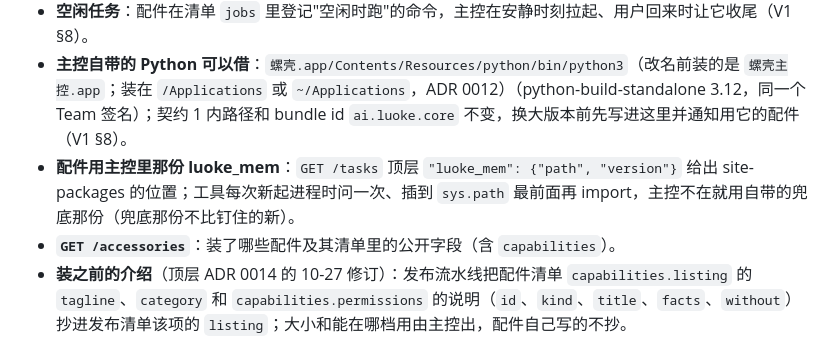
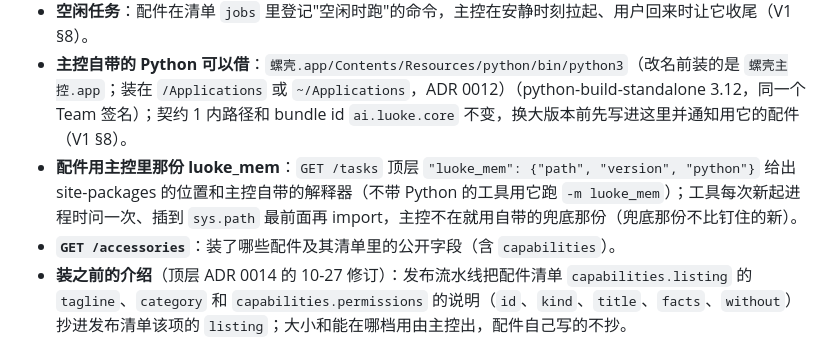
Before and after one commit to Keith-CY/luoke, a Markdown page: projects/luoke-core.md, the part around the change. Drawn GitHub-style.

Commit message:
luoke-core registry: luoke_mem in GET /tasks also gives python
Co-Authored-By: Claude Opus 5.5 <noreply@anthropic.com>

```diff
--- a/projects/luoke-core.md
+++ b/projects/luoke-core.md
@@ -19,7 +19,7 @@
 - **配件接入契约**（DESIGN §11、V1 §8）：打包与身份、用模型的方式、评测集、数据与升级、界面与安全。
 - **空闲任务**：配件在清单 `jobs` 里登记"空闲时跑"的命令，主控在安静时刻拉起、用户回来时让它收尾（V1 §8）。
 - **主控自带的 Python 可以借**：`螺壳.app/Contents/Resources/python/bin/python3`（改名前装的是 `螺壳主控.app`；装在 `/Applications` 或 `~/Applications`，ADR 0012）（python-build-standalone 3.12，同一个 Team 签名）；契约 1 内路径和 bundle id `ai.luoke.core` 不变，换大版本前先写进这里并通知用它的配件（V1 §8）。
-- **配件用主控里那份 luoke_mem**：`GET /tasks` 顶层 `"luoke_mem": {"path", "version"}` 给出 site-packages 的位置；工具每次新起进程时问一次、插到 `sys.path` 最前面再 import，主控不在就用自带的兜底那份（兜底那份不比钉住的新）。
+- **配件用主控里那份 luoke_mem**：`GET /tasks` 顶层 `"luoke_mem": {"path", "version", "python"}` 给出 site-packages 的位置和主控自带的解释器（不带 Python 的工具用它跑 `-m luoke_mem`）；工具每次新起进程时问一次、插到 `sys.path` 最前面再 import，主控不在就用自带的兜底那份（兜底那份不比钉住的新）。
 - **`GET /accessories`**：装了哪些配件及其清单里的公开字段（含 `capabilities`）。
 - **装之前的介绍**（顶层 ADR 0014 的 10-27 修订）：发布流水线把配件清单 `capabilities.listing` 的 `tagline`、`category` 和 `capabilities.permissions` 的说明（`id`、`kind`、`title`、`facts`、`without`）抄进发布清单该项的 `listing`；大小和能在哪档用由主控出，配件自己写的不抄。
 - **打包脚本** `tools/package_python_app.py`：配件清单 + 包目录 → 自带 Python 的 .app（V1 §8）。
```
